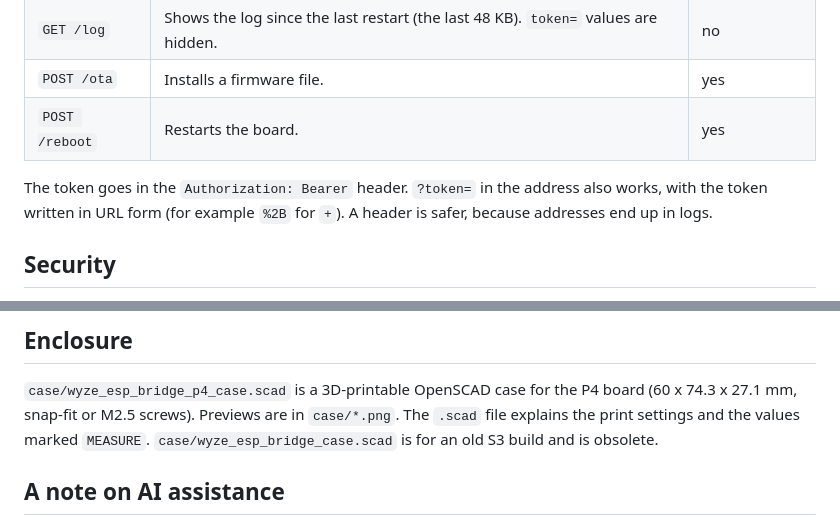
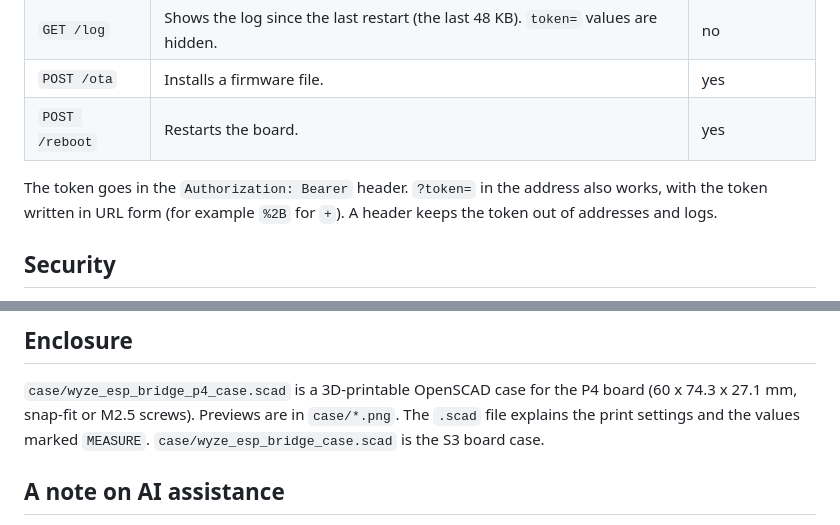
Before and after one commit to rainyvalley/wyze-esp-bridge, a Markdown page: README.md, 2 parts joined by grey strips. GitHub-like rendering.

Commit message:
Correct the README against the code
State the header/token effect without justification and describe the S3 case
as it is.

```diff
--- a/README.md
+++ b/README.md
@@ -178,7 +178,7 @@ If the board comes back on the old version, the new firmware was rolled back. Re
 | `POST /reboot` | Restarts the board. | yes |
 
 The token goes in the `Authorization: Bearer` header. `?token=` in the address also works, with the
-token written in URL form (for example `%2B` for `+`). A header is safer, because addresses end up in logs.
+token written in URL form (for example `%2B` for `+`). A header keeps the token out of addresses and logs.
 
 ## Security
 
@@ -249,7 +249,7 @@ Maintainer notes, including the data flow and known pitfalls, are in [AGENTS.md]
 
 `case/wyze_esp_bridge_p4_case.scad` is a 3D-printable OpenSCAD case for the P4 board
 (60 x 74.3 x 27.1 mm, snap-fit or M2.5 screws). Previews are in `case/*.png`. The `.scad` file explains
-the print settings and the values marked `MEASURE`. `case/wyze_esp_bridge_case.scad` is for an old S3 build and is obsolete.
+the print settings and the values marked `MEASURE`. `case/wyze_esp_bridge_case.scad` is the S3 board case.
 
 ## A note on AI assistance
 
```
